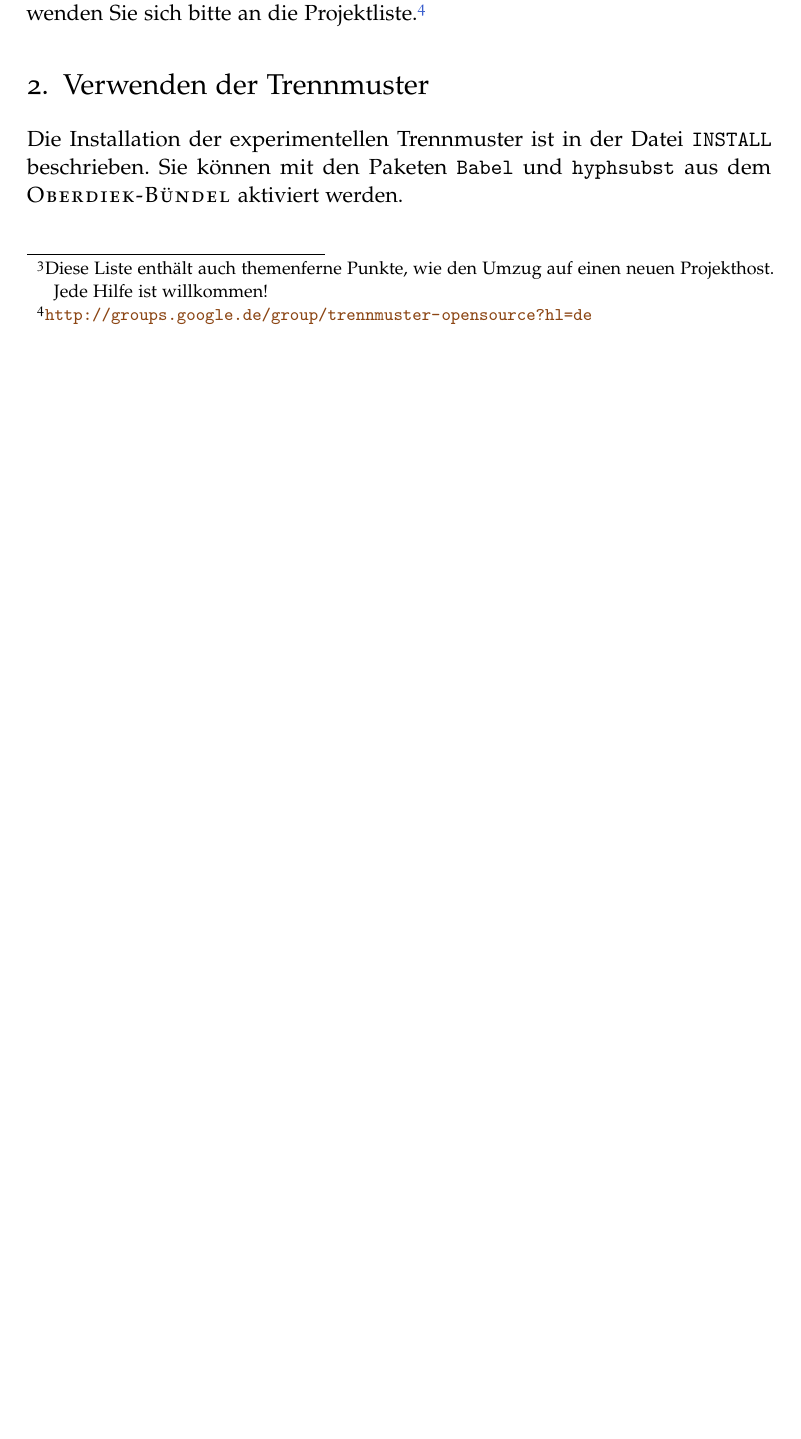
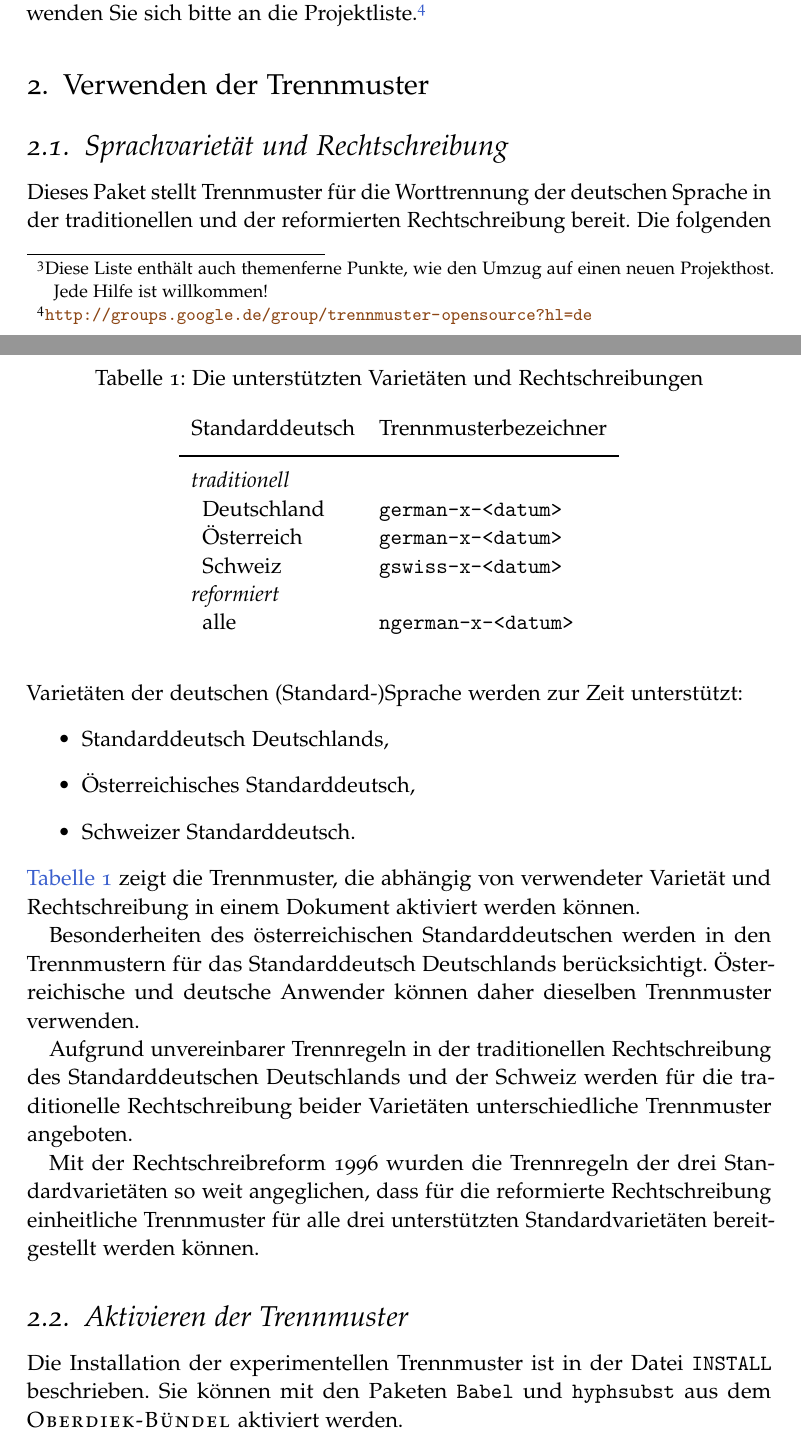
Before and after one commit to hyphenation/languages-german, a LaTeX paper (dehyph-exptl/dehyph-exptl.tex): part of page 3 of 14 before the commit and two parts of pages 3 and 4 of 15 after it, the two joined at a grey line, cut so that both start at the same text, the shorter picture padded with empty space. Compiled offline with pdfLaTeX; the source files are stored in an older character set and shown here as Unicode.

Commit message:
Diskutiere Sprachvarietaeten.

```diff
--- a/dehyph-exptl/dehyph-exptl.tex
+++ b/dehyph-exptl/dehyph-exptl.tex
@@ -253,6 +253,55 @@ Projektliste.%
 
 \section{Verwenden der Trennmuster}
 \label{sec:verwenden}
+
+\subsection{Sprachvarietät und Rechtschreibung}
+\label{sec:varietaeten}
+Dieses Paket stellt Trennmuster für die Worttrennung der deutschen
+Sprache in der traditionellen und der reformierten Rechtschreibung
+bereit.  Die folgenden Varietäten der deutschen (Standard-)""Sprache
+werden zur Zeit unterstützt:
+\begin{itemize}
+\item Standarddeutsch Deutschlands,
+\item Österreichisches Standarddeutsch,
+\item Schweizer Standarddeutsch.
+\end{itemize}
+\autoref{tab:varietaeten} zeigt die Trennmuster, die abhängig von
+verwendeter Varietät und Rechtschreibung in einem Dokument aktiviert
+werden können.
+
+\begin{table}
+  \centering
+  \caption{Die unterstützten Varietäten und Rechtschreibungen}
+  \label{tab:varietaeten}
+  \begin{tabular}{l>{\ttfamily}l}
+    Standarddeutsch & \normalfont Trennmusterbezeichner\\
+    \addlinespace\toprule\addlinespace
+    \textit{traditionell}\\
+    \hspace{.5em}Deutschland & german-x-<datum>\\
+    \hspace{.5em}Österreich & german-x-<datum>\\
+    \hspace{.5em}Schweiz & gswiss-x-<datum>\\
+    \textit{reformiert}\\
+    \hspace{.5em}alle & ngerman-x-<datum>\\
+  \end{tabular}
+\end{table}
+
+Besonderheiten des österreichischen Standarddeutschen werden in den
+Trennmustern für das Standarddeutsch Deutschlands berücksichtigt.
+Österreichische und deutsche Anwender können daher dieselben Trennmuster
+verwenden.
+
+Aufgrund unvereinbarer Trennregeln in der traditionellen Rechtschreibung
+des Standarddeutschen Deutschlands und der Schweiz werden für die
+traditionelle Rechtschreibung beider Varietäten unterschiedliche
+Trennmuster angeboten.
+
+Mit der Rechtschreibreform 1996 wurden die Trennregeln der drei
+Standardvarietäten so weit angeglichen, dass für die reformierte
+Rechtschreibung einheitliche Trennmuster für alle drei unterstützten
+Standardvarietäten bereitgestellt werden können.
+
+\subsection{Aktivieren der Trennmuster}
+\label{sec:aktivieren}
 Die Installation der experimentellen Trennmuster ist in der Datei
 \Datei{INSTALL} beschrieben.  Sie können mit den Paketen \texttt{Babel}
 und \texttt{hyphsubst} aus dem \Programm{Oberdiek-Bündel} aktiviert
```
